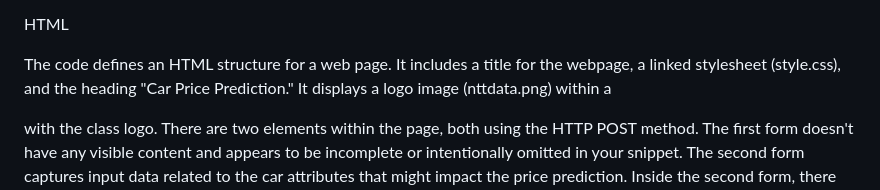
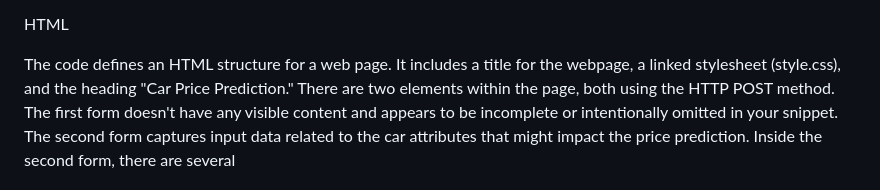
Before and after one commit to KaushikVegesna/Used-Car-Price-Prediction, a Markdown page: README.md, the part around the change. Rendered like a GitHub page.

```diff
--- a/README.md
+++ b/README.md
@@ -6,7 +6,6 @@ HTML
 
 The code defines an HTML structure for a web page.
 It includes a title for the webpage, a linked stylesheet (style.css), and the heading "Car Price Prediction."
-It displays a logo image (nttdata.png) within a <div> with the class logo.
 There are two <form> elements within the page, both using the HTTP POST method. The first form doesn't have any visible content and appears to be incomplete or intentionally omitted in your snippet.
 The second form captures input data related to the car attributes that might impact the price prediction.
 Inside the second form, there are several <div> elements with the class input group. Each of these divs contains a label and an input field, allowing users to input values for various car attributes (such as model, year, transmission, mileage, fuel type, tax, MPG, engine size, and make).
```
